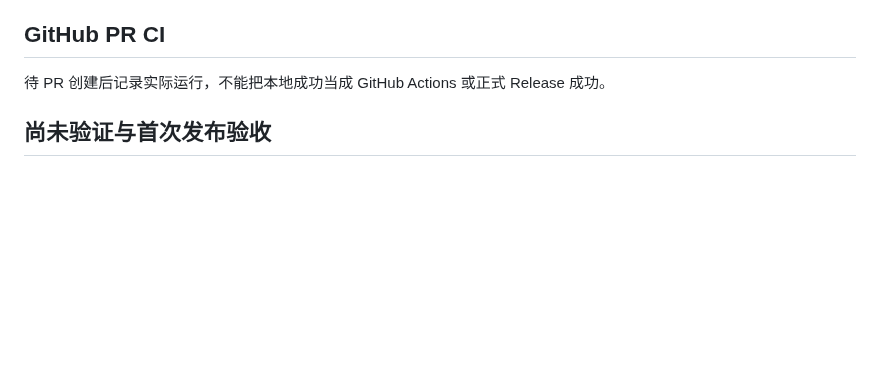
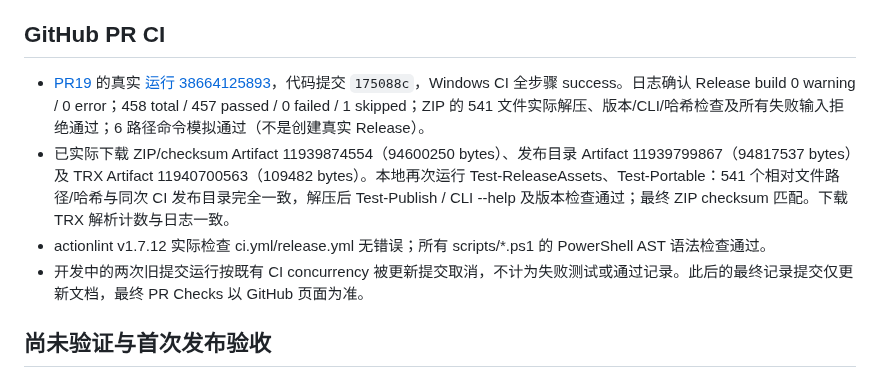
Before and after one commit to 787x/SeleVox, a Markdown page: verification/PR19.md, the part around the change. Drawn GitHub-style; blank space fills up the shorter version.

Commit message:
Document real PR19 CI and downloaded portable verification

```diff
--- a/verification/PR19.md
+++ b/verification/PR19.md
@@ -26,7 +26,10 @@ Windows x64 / .NET SDK 10.0.401 / PowerShell 7：
 
 ## GitHub PR CI
 
-待 PR 创建后记录实际运行，不能把本地成功当成 GitHub Actions 或正式 Release 成功。
+- [PR19](https://github.com/787x/SeleVox/pull/19) 的真实 [运行 38664125893](https://github.com/787x/SeleVox/actions/runs/38664125893)，代码提交 `175088c`，Windows CI 全步骤 success。日志确认 Release build 0 warning / 0 error；458 total / 457 passed / 0 failed / 1 skipped；ZIP 的 541 文件实际解压、版本/CLI/哈希检查及所有失败输入拒绝通过；6 路径命令模拟通过（不是创建真实 Release）。
+- 已实际下载 ZIP/checksum Artifact 11939874554（94600250 bytes）、发布目录 Artifact 11939799867（94817537 bytes）及 TRX Artifact 11940700563（109482 bytes）。本地再次运行 Test-ReleaseAssets、Test-Portable：541 个相对文件路径/哈希与同次 CI 发布目录完全一致，解压后 Test-Publish / CLI --help 及版本检查通过；最终 ZIP checksum 匹配。下载 TRX 解析计数与日志一致。
+- actionlint v1.7.12 实际检查 ci.yml/release.yml 无错误；所有 scripts/*.ps1 的 PowerShell AST 语法检查通过。
+- 开发中的两次旧提交运行按既有 CI concurrency 被更新提交取消，不计为失败测试或通过记录。此后的最终记录提交仅更新文档，最终 PR Checks 以 GitHub 页面为准。
 
 ## 尚未验证与首次发布验收
 
```
